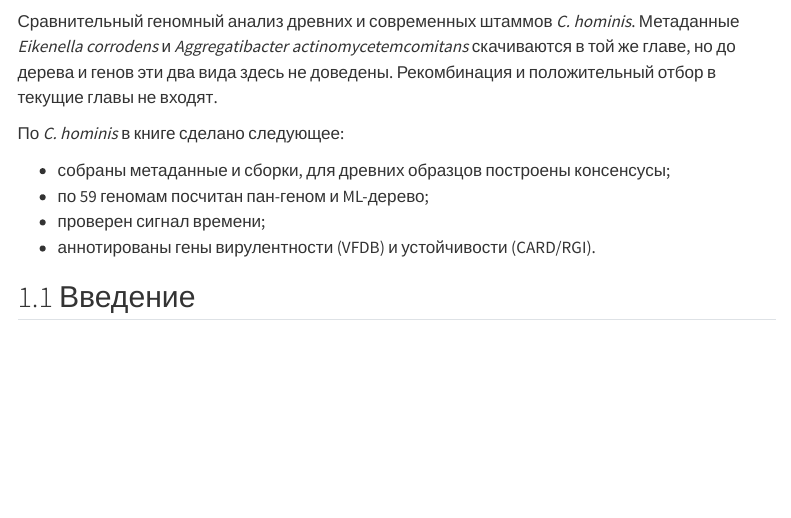
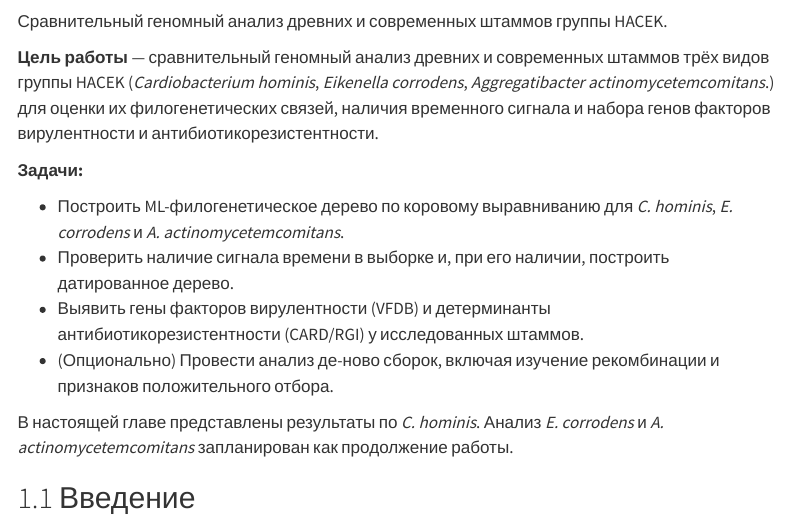
Before and after one commit to florenskaial118/MASTER_DIPLOMA, a Quarto document (index.qmd): the page in a window 1100 px wide, from 60 px down. Rendered offline with R 4.5, knitr and Pandoc in place of Quarto, with nearby package versions; menus at the side of the page are left out.

Commit message:
rewritten begginig

```diff
--- a/index.qmd
+++ b/index.qmd
@@ -4,16 +4,18 @@ engine: knitr
 
 # Магистерский диплом 2027
 
-Сравнительный геномный анализ древних и современных штаммов *C. hominis*.
-Метаданные *Eikenella corrodens* и *Aggregatibacter actinomycetemcomitans* скачиваются в той же главе, но до дерева и генов эти два вида здесь не доведены.
-Рекомбинация и положительный отбор в текущие главы не входят.
+Сравнительный геномный анализ древних и современных штаммов группы HACEK.
 
-По *C. hominis* в книге сделано следующее:
+**Цель работы** — сравнительный геномный анализ древних и современных штаммов трёх видов группы HACEK (*Cardiobacterium hominis*, *Eikenella corrodens*, *Aggregatibacter actinomycetemcomitans*.) для оценки их филогенетических связей, наличия временного сигнала и набора генов факторов вирулентности и антибиотикорезистентности.
 
-- собраны метаданные и сборки, для древних образцов построены консенсусы;
-- по 59 геномам посчитан пан-геном и ML-дерево;
-- проверен сигнал времени;
-- аннотированы гены вирулентности (VFDB) и устойчивости (CARD/RGI).
+**Задачи:**
+
+- Построить ML-филогенетическое дерево по коровому выравниванию для *C. hominis*, *E. corrodens* и *A. actinomycetemcomitans*.
+- Проверить наличие сигнала времени в выборке и, при его наличии, построить датированное дерево.
+- Выявить гены факторов вирулентности (VFDB) и детерминанты антибиотикорезистентности (CARD/RGI) у исследованных штаммов.
+- (Опционально) Провести анализ де-ново сборок, включая изучение рекомбинации и признаков положительного отбора.
+
+В настоящей главе представлены результаты по *C. hominis*.  Анализ *E. corrodens* и *A. actinomycetemcomitans* запланирован как продолжение работы.
 
 ## Введение
 
```
Also changed, not shown: index.qmd (2 more changed lines).
